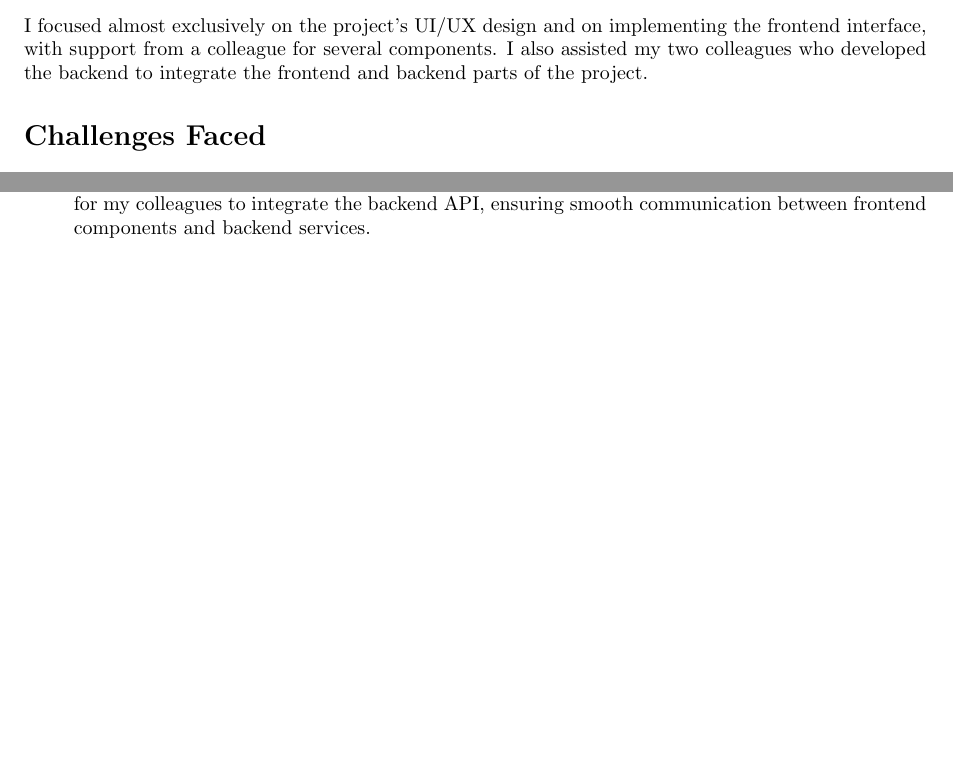
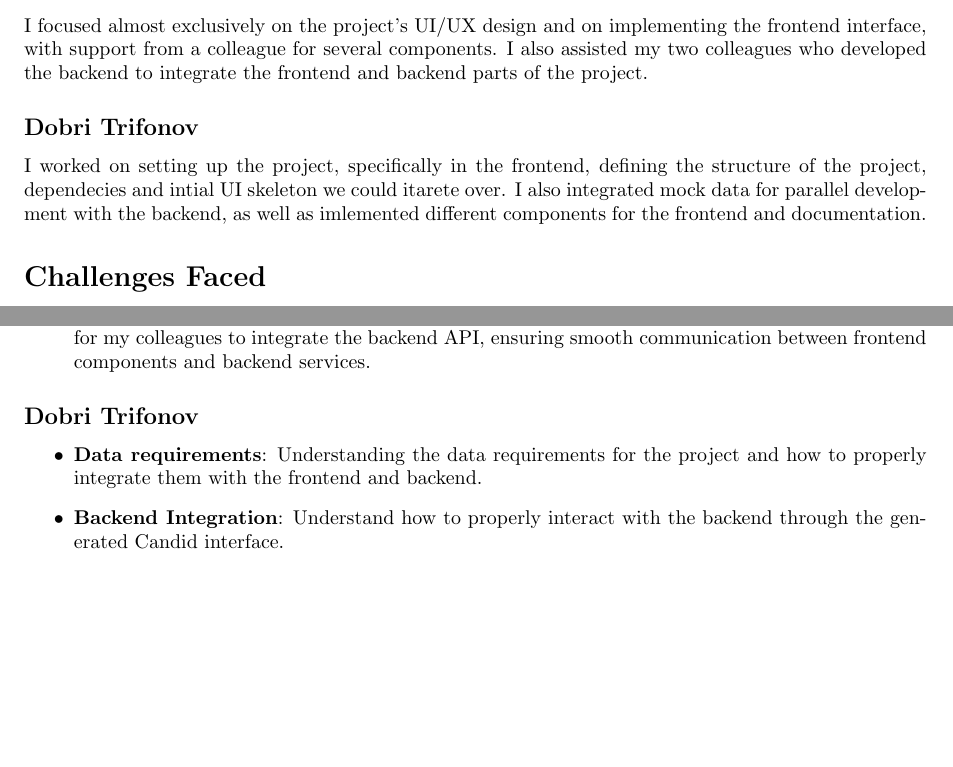
Before and after one commit to dbuser03/distributed-systems-project, a LaTeX document (documentation/main.tex): two parts of page 2 of 2, joined at a grey line, cut so that both start at the same text, the shorter picture padded with empty space. Compiled offline with pdfLaTeX.

Commit message:
report contribution

```diff
--- a/documentation/main.tex
+++ b/documentation/main.tex
@@ -102,6 +102,12 @@ the frontend interface, with support from a colleague for several components. I
 also assisted my two colleagues who developed the backend to integrate the
 frontend and backend parts of the project.
 
+\subsection*{Dobri Trifonov}
+I worked on setting up the project, specifically in the frontend,
+defining the structure of the project, dependecies and intial UI skeleton we could itarete over.
+I also integrated mock data for parallel development with the backend, as well as imlemented
+different components for the frontend and documentation.
+
 \section*{Challenges Faced}
 
 \subsection*{Alessio Barletta}
@@ -126,5 +132,14 @@ return types.
     \item \textbf{Responsive Design}: The main challenge was ensuring the interface worked seamlessly across different screen sizes and devices, requiring careful attention to layout adaptability and component behavior.
     \item \textbf{Backend Integration Documentation}: Providing clear, well-documented hooks and interfaces for my colleagues to integrate the backend API, ensuring smooth communication between frontend components and backend services.
 \end{itemize}
+
+\subsection*{Dobri Trifonov}
+\begin{itemize}
+    \item \textbf{Data requirements}: Understanding the data requirements for the project and how to properly
+     integrate them with the frontend and backend.
+    \item \textbf{Backend Integration}: Understand how to properly interact with the backend through the generated Candid interface.
+\end{itemize}
+
+
 \vspace{1em}
 \end{document}
```
